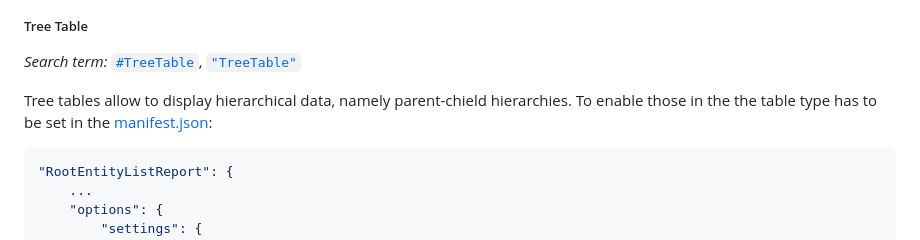
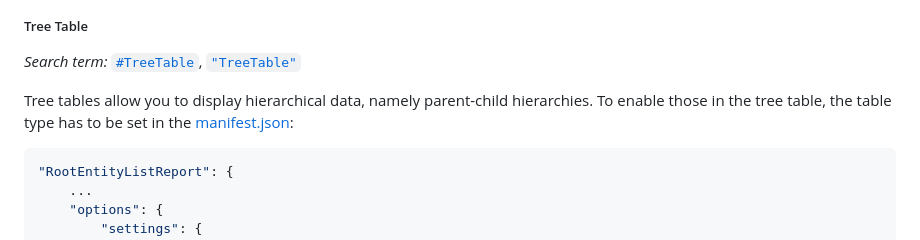
Before and after one commit to SAP-samples/fiori-elements-feature-showcase, a Markdown page: README.md, the part around the change. GitHub-like rendering.

Commit message:
Update README.md
Co-authored-by: JannaLisa <113453165+JannaLisa@users.noreply.github.com>

````diff
--- a/README.md
+++ b/README.md
@@ -1076,7 +1076,7 @@ Supported table types are the <i>ResponsiveTable</i> and the <i>GridTable</i>. T
 
 <i>Search term:</i> [`#TreeTable`](../../search?q=`#TreeTable`), [`"TreeTable"`](../../search?q=TreeTable)
 
-Tree tables allow to display hierarchical data, namely parent-chield hierarchies. To enable those in the the table type has to be set in the [manifest.json](app/listreport-objectpage/webapp/manifest.json):
+Tree tables allow you to display hierarchical data, namely parent-child hierarchies. To enable those in the tree table, the table type has to be set in the [manifest.json](app/listreport-objectpage/webapp/manifest.json):
 
 ```json
 "RootEntityListReport": {
````
